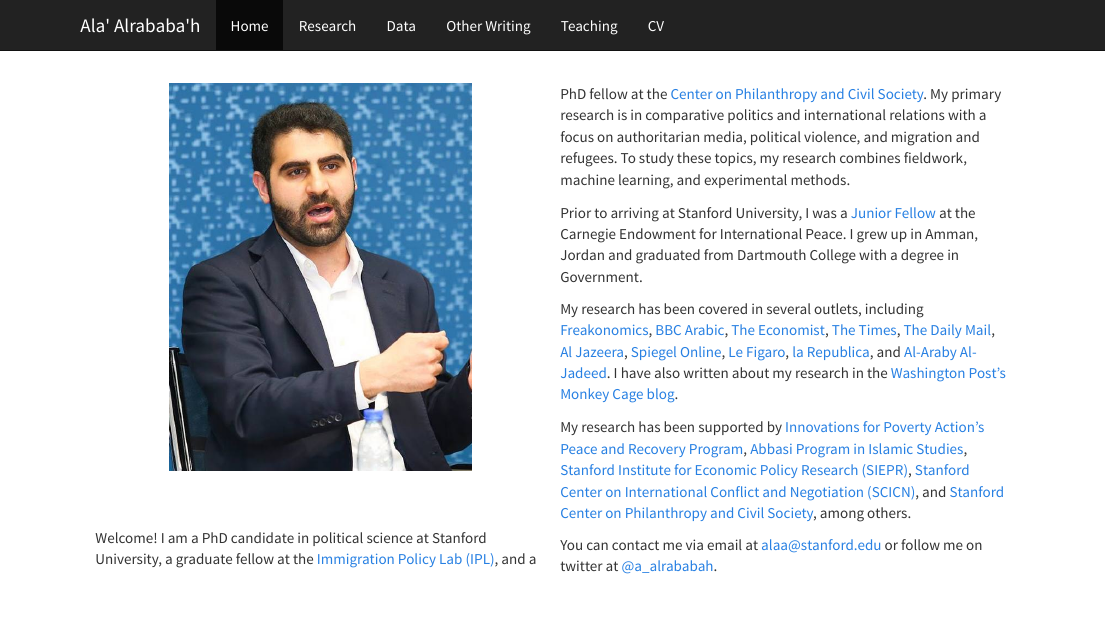
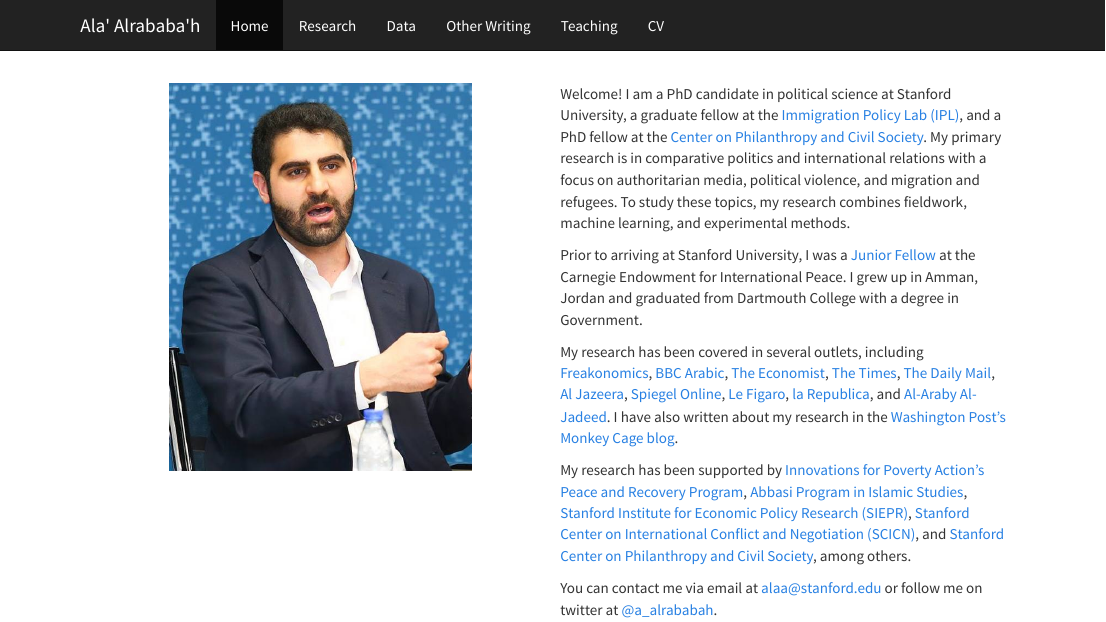
Before and after one commit to ala-alrababah/ala-alrababah.github.io, an R Markdown document (index.Rmd): the page in a window 1100 px wide, from its top. The pictures show the output file index.html that the author committed with the source, opened offline; library style sheets and scripts come from the installed R packages.

Commit message:
commit2020030708

```diff
--- a/index.Rmd
+++ b/index.Rmd
@@ -25,7 +25,7 @@ title: ""
 </style>
 
 <style>
-.overflow{
+.content{
   overflow: hidden;
 }
 
@@ -54,13 +54,15 @@ title: ""
 
 
 <div class="col2" style='width:100%; overflow:hidden'>
+<center><img src="images/alrababah.jpg" width="300px"></center>
 
-<center><img src="images/alrababah.jpg" width="300px"></center>
+<br> <br> <br> <br>
 
 
 <div class="bottom-three">
 
 </div>
+
 
 
 Welcome! I am a PhD candidate in political science at Stanford University, a graduate fellow at the [Immigration Policy Lab (IPL)](http://immigrationlab.org), and a PhD fellow at the [Center on Philanthropy and Civil Society](https://pacscenter.stanford.edu/). My primary research is in comparative politics and international relations with a focus on authoritarian media, political violence, and migration and refugees. To study these topics, my research combines fieldwork, machine learning, and experimental methods.
```
Also changed, not shown: index.html.
